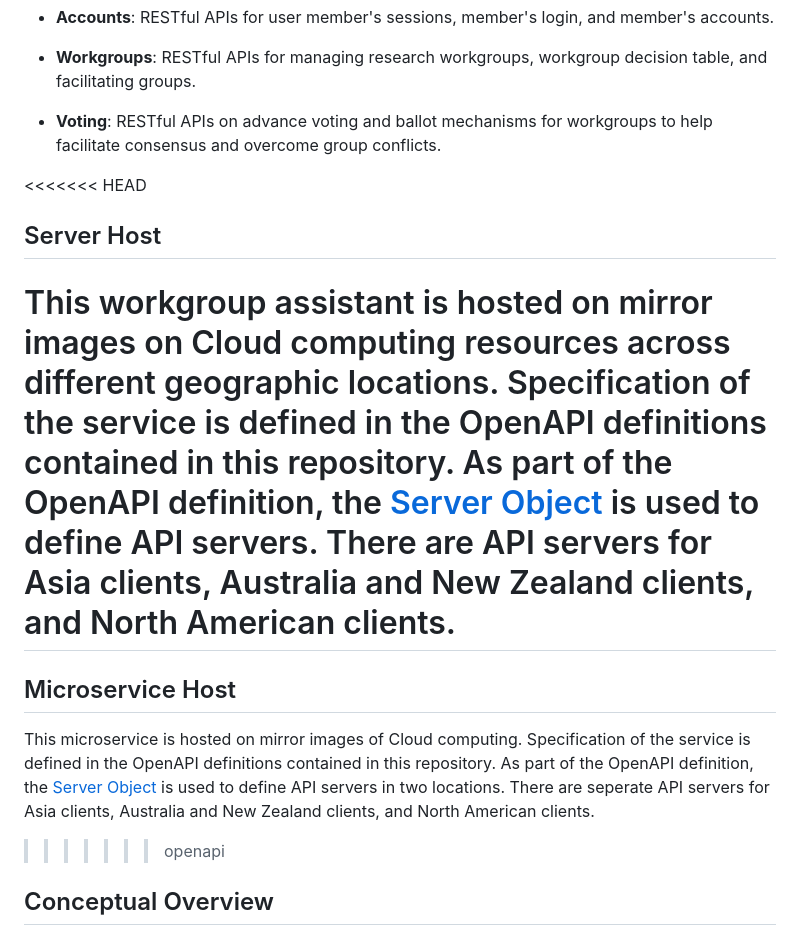
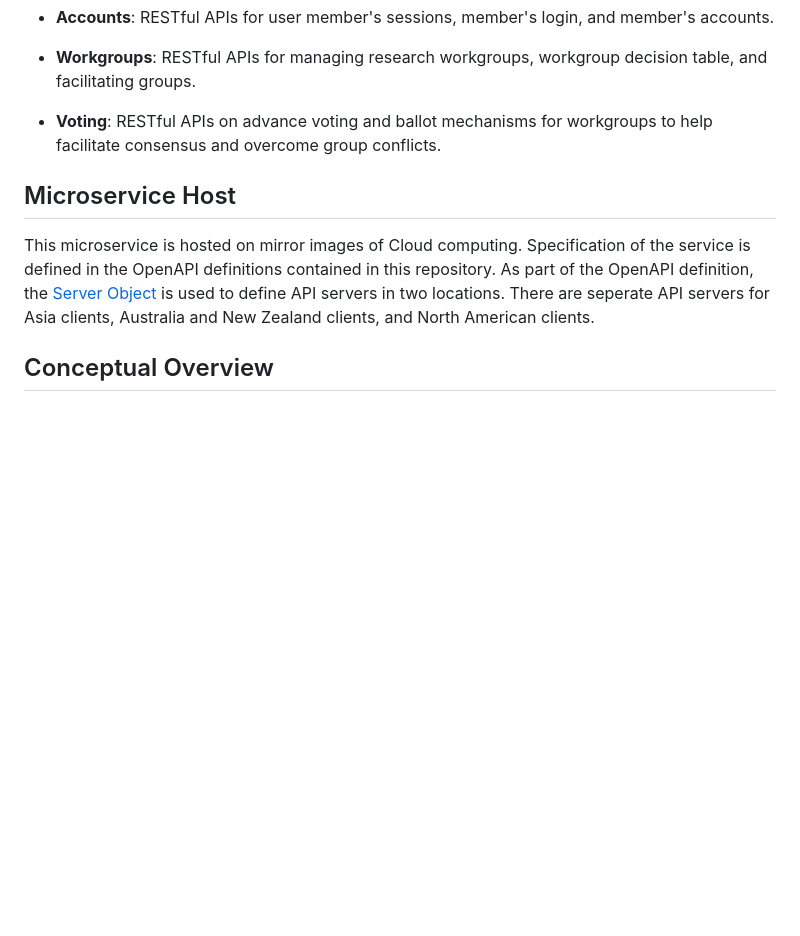
Before and after one commit to brenai-works/workgroup-assistant-agent, a Markdown page: README.md, the part around the change. GitHub-like rendering; blank space fills up the shorter version.

Commit message:
Update README.md
Updated README.md for Host section

```diff
--- a/README.md
+++ b/README.md
@@ -14,13 +14,8 @@ The current features are as follows:
 
 + **Voting**: RESTful APIs on advance voting and ballot mechanisms for workgroups to help facilitate consensus and overcome group conflicts.
 
-<<<<<<< HEAD
-## Server Host
-This workgroup assistant is hosted on mirror images on Cloud computing resources across different geographic locations. Specification of the service is defined in the OpenAPI definitions contained in this repository. As part of the OpenAPI definition, the [Server Object](https://learn.openapis.org/specification/servers.html) is used to define API servers. There are API servers for Asia clients, Australia and New Zealand clients, and North American clients.
-=======
 ## Microservice Host
 This microservice is hosted on mirror images of Cloud computing. Specification of the service is defined in the OpenAPI definitions contained in this repository. As part of the OpenAPI definition, the [Server Object](https://learn.openapis.org/specification/servers.html) is used to define API servers in two locations. There are seperate API servers for Asia clients, Australia and New Zealand clients, and North American clients.
->>>>>>> openapi
 
 ## Conceptual Overview
 This control flow depicts the API calls to support workgroup decisions. The control flow consist of a loop of actions; signup new members with AI service agent, open session for member's AI service agent, load workgroup and members status, load voting tools, track group actions in decision table, analyse voting results, and then wait for the AI service agent before iterating the loop or terminating the session.
```
